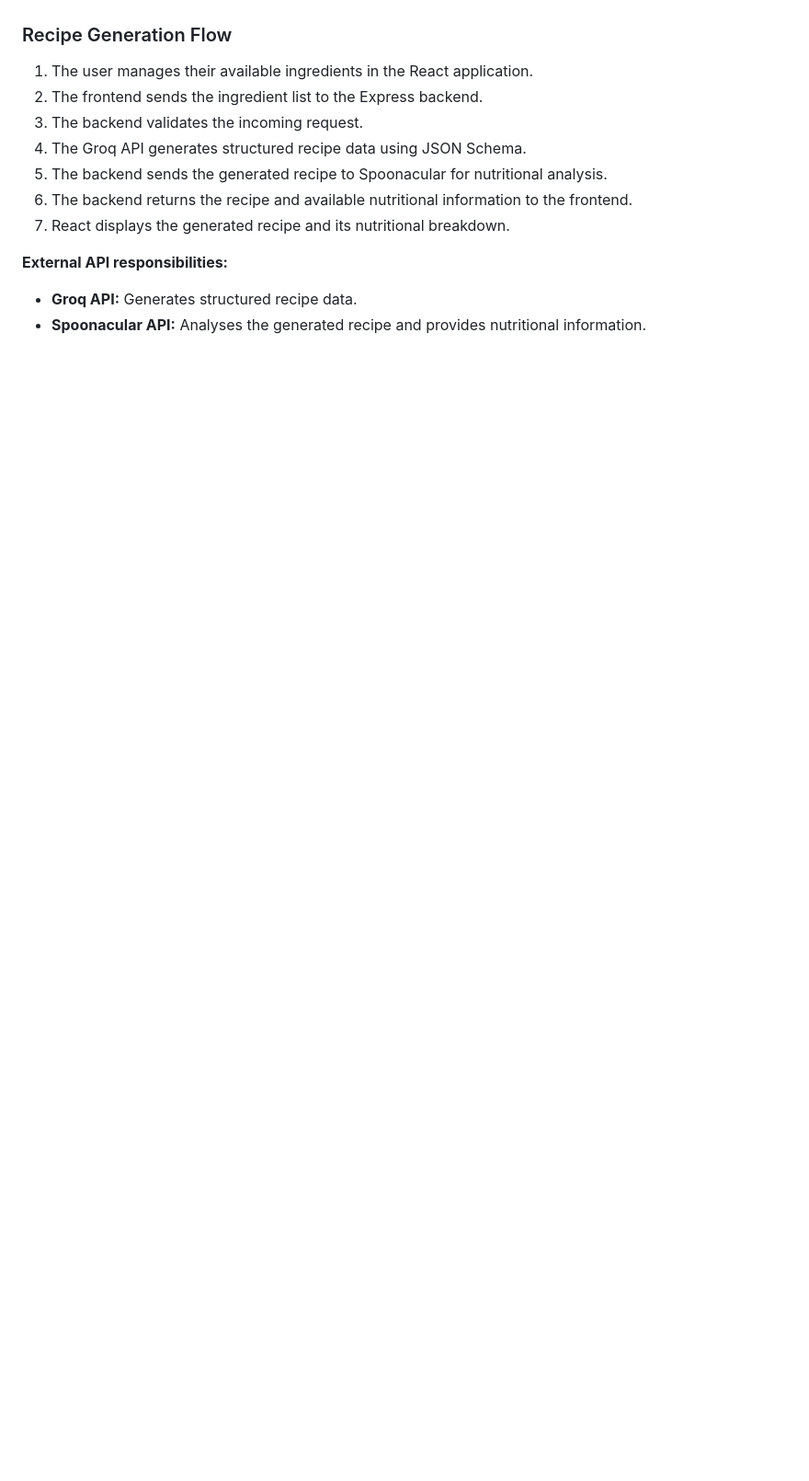
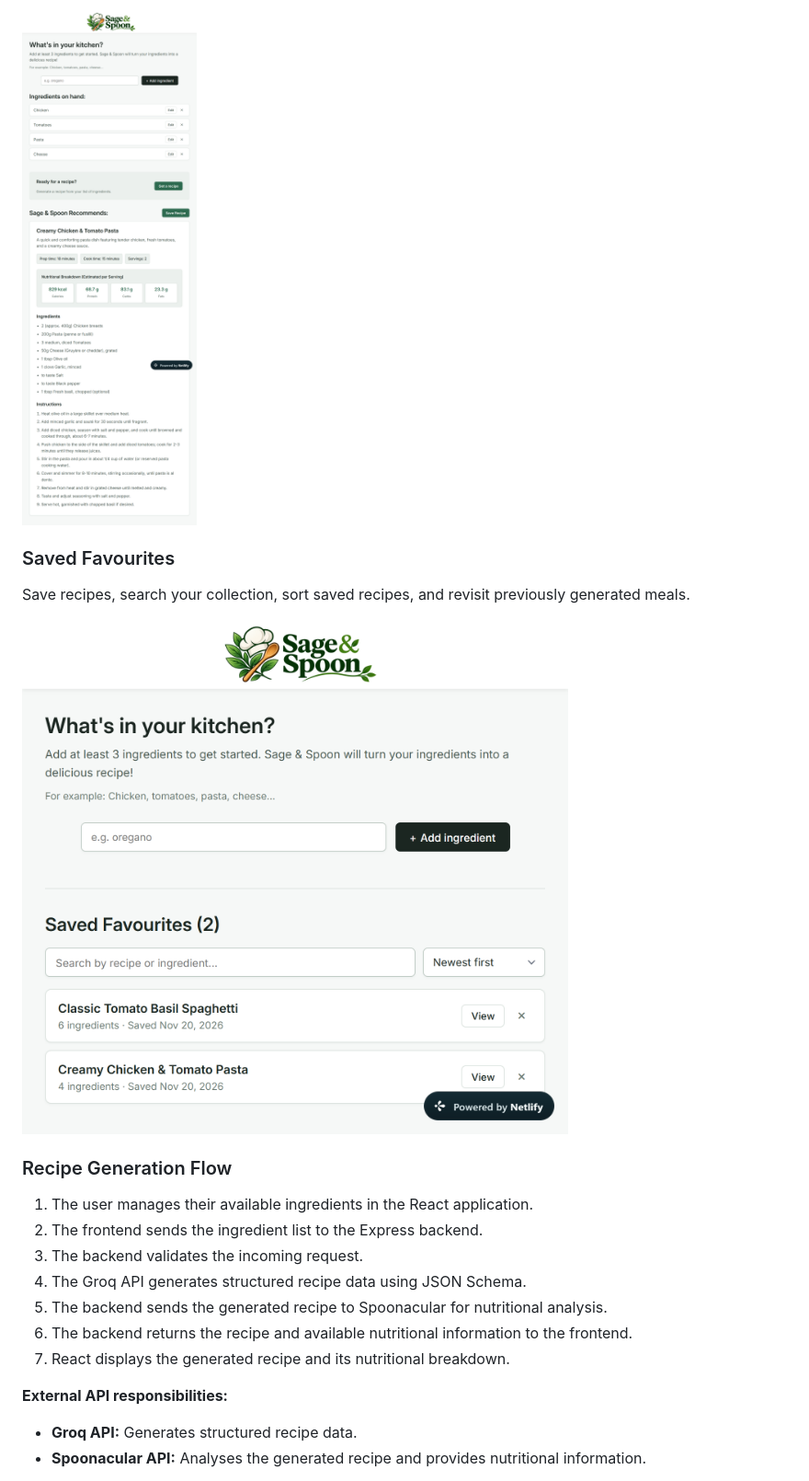
Before and after one commit to AshfakAhamed07/Chef-Claude, a Markdown page: README.md, the part around one of its changes. Shown at 92% size. Drawn GitHub-style; pictures changed too: public/images/generated-recipe-nutrition.png (added), public/images/saved-favourites.png (added); blank space fills up the shorter version.

Commit message:
Add application screenshots to README
Include screenshots of ingredient management,
generated recipes with nutritional analysis, and
saved favourites.

```diff
--- a/README.md
+++ b/README.md
@@ -106,3 +120,10 @@ The frontend handles the user interface, ingredient management, recipe presentat
+![Sage & Spoon generated recipe and nutritional analysis](public/images/generated-recipe-nutrition.png)
+
+### Saved Favourites
+
+Save recipes, search your collection, sort saved recipes, and revisit previously generated meals.
+
+![Sage & Spoon saved favourites](public/images/saved-favourites.png)
 
 ### Recipe Generation Flow
 
```
Also changed, not shown: other parts of README.md (+14 -0 lines), public/images/ingredient-management.png (added).
